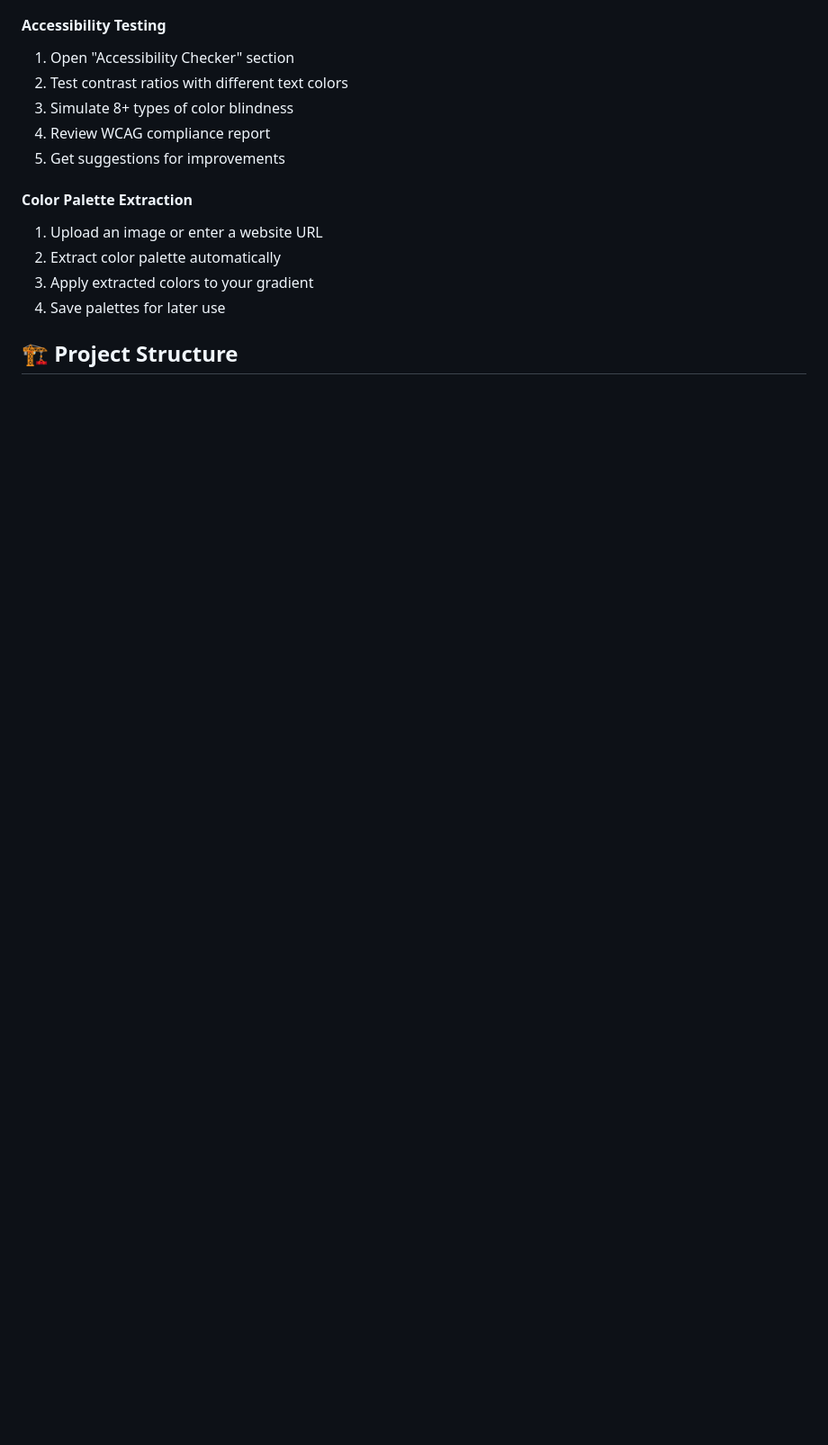
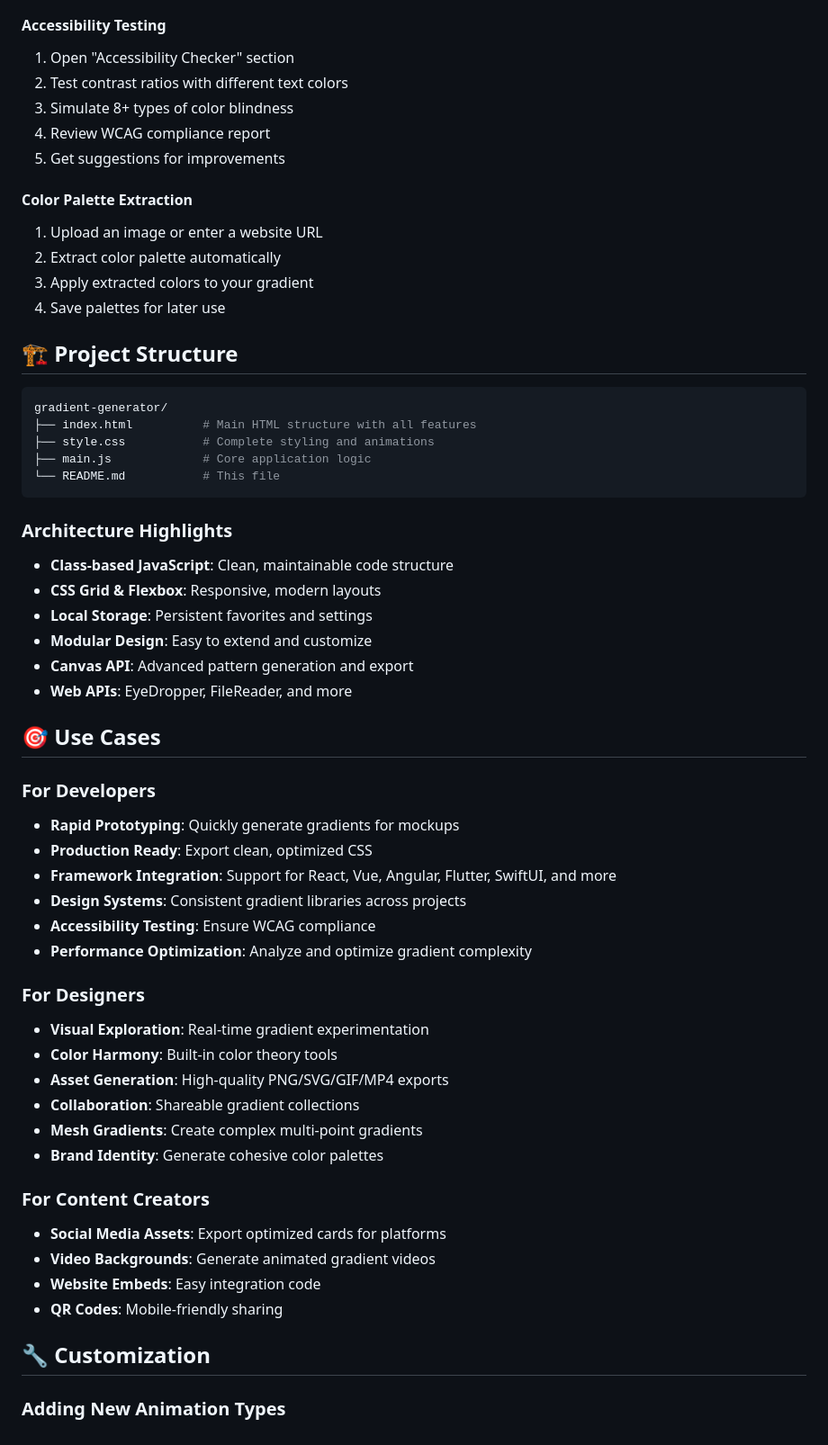
Before and after one commit to rembertdesigns/Gradient-Background-Picker, a Markdown page: README.md, the part around the change. Shown: that part at 90% size. Drawn GitHub-style; blank space fills up the shorter version.

````diff
--- a/README.md
+++ b/README.md
@@ -219,3 +219,45 @@ This project uses vanilla JavaScript, HTML, and CSS - no complex build tools or
 4. Save palettes for later use
 
 ## 🏗️ Project Structure
+```bash
+gradient-generator/
+├── index.html          # Main HTML structure with all features
+├── style.css           # Complete styling and animations
+├── main.js             # Core application logic
+└── README.md           # This file
+```
+### Architecture Highlights
+- **Class-based JavaScript**: Clean, maintainable code structure
+- **CSS Grid & Flexbox**: Responsive, modern layouts
+- **Local Storage**: Persistent favorites and settings
+- **Modular Design**: Easy to extend and customize
+- **Canvas API**: Advanced pattern generation and export
+- **Web APIs**: EyeDropper, FileReader, and more
+
+## 🎯 Use Cases
+
+### For Developers
+- **Rapid Prototyping**: Quickly generate gradients for mockups
+- **Production Ready**: Export clean, optimized CSS
+- **Framework Integration**: Support for React, Vue, Angular, Flutter, SwiftUI, and more
+- **Design Systems**: Consistent gradient libraries across projects
+- **Accessibility Testing**: Ensure WCAG compliance
+- **Performance Optimization**: Analyze and optimize gradient complexity
+
+### For Designers
+- **Visual Exploration**: Real-time gradient experimentation
+- **Color Harmony**: Built-in color theory tools
+- **Asset Generation**: High-quality PNG/SVG/GIF/MP4 exports
+- **Collaboration**: Shareable gradient collections
+- **Mesh Gradients**: Create complex multi-point gradients
+- **Brand Identity**: Generate cohesive color palettes
+
+### For Content Creators
+- **Social Media Assets**: Export optimized cards for platforms
+- **Video Backgrounds**: Generate animated gradient videos
+- **Website Embeds**: Easy integration code
+- **QR Codes**: Mobile-friendly sharing
+
+## 🔧 Customization
+
+### Adding New Animation Types
````
